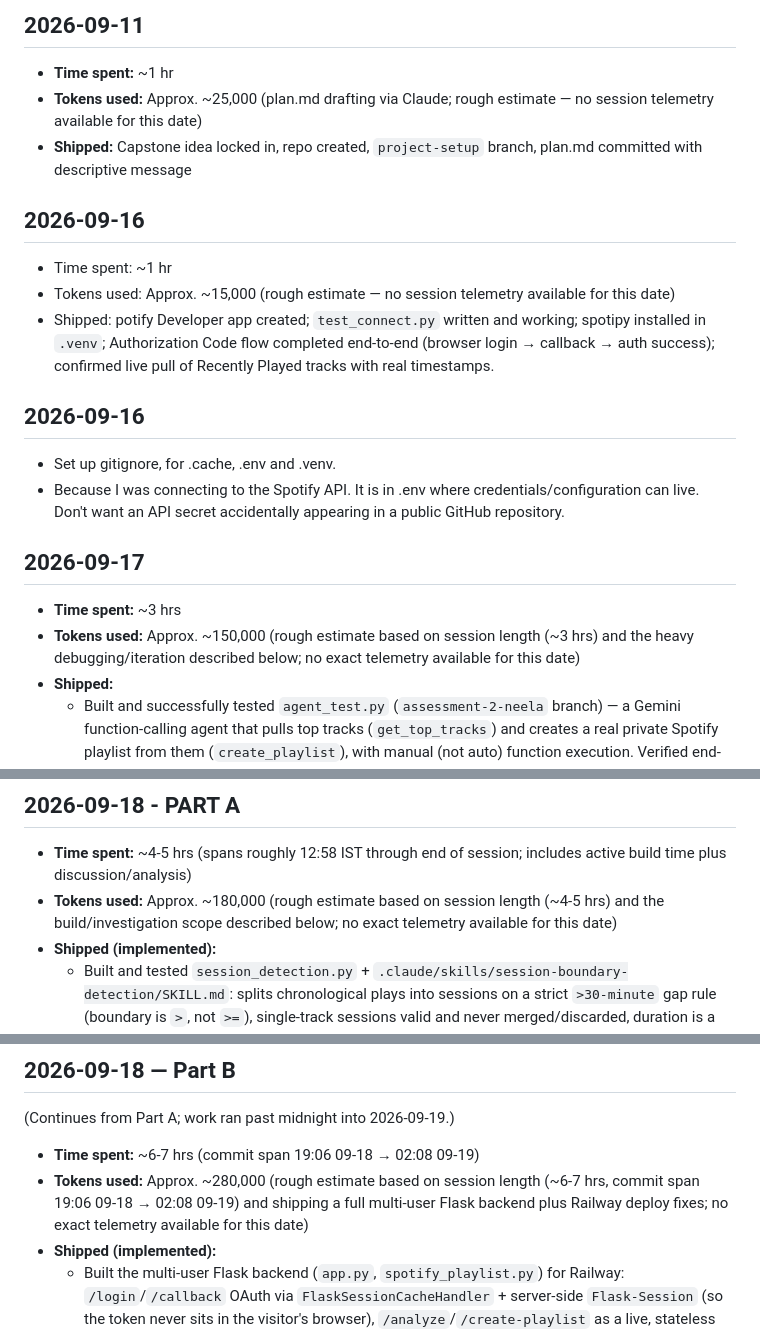
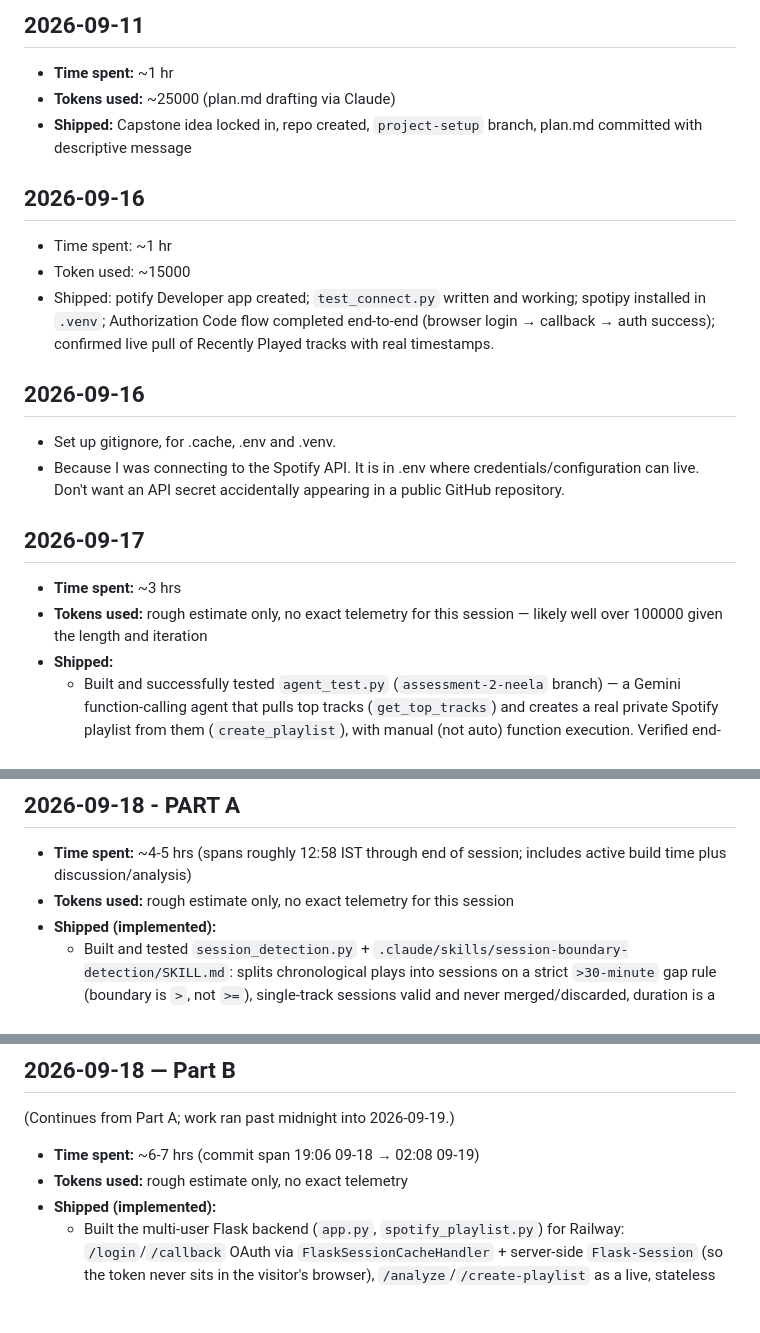
Before and after one commit to azurem1nd/neela-narayan-capstone, a Markdown page: BUILD_LOG.md, 3 parts joined by grey strips. Drawn GitHub-style; blank space fills up the shorter version.

```diff
--- a/BUILD_LOG.md
+++ b/BUILD_LOG.md
@@ -2,12 +2,12 @@
 
 ## 2026-09-11
 - **Time spent:** ~1 hr
-- **Tokens used:** Approx. ~25,000 (plan.md drafting via Claude; rough estimate — no session telemetry available for this date)
+- **Tokens used:** ~25000 (plan.md drafting via Claude)
 - **Shipped:** Capstone idea locked in, repo created, `project-setup` branch, plan.md committed with descriptive message
 
 ## 2026-09-16
 - Time spent: ~1 hr
-- Tokens used: Approx. ~15,000 (rough estimate — no session telemetry available for this date)
+- Token used: ~15000
 - Shipped: potify Developer app created; `test_connect.py` written and working; spotipy installed in `.venv`; Authorization Code flow completed end-to-end (browser login → callback → auth success); confirmed live pull of Recently Played tracks with real timestamps.
 
 ## 2026-09-16
@@ -16,7 +16,7 @@
 
 ## 2026-09-17
 - **Time spent:** ~3 hrs
-- **Tokens used:** Approx. ~150,000 (rough estimate based on session length (~3 hrs) and the heavy debugging/iteration described below; no exact telemetry available for this date)
+- **Tokens used:** rough estimate only, no exact telemetry for this session — likely well over 100000 given the length and iteration
 - **Shipped:**
   - Built and successfully tested `agent_test.py` (`assessment-2-neela` branch) — a Gemini function-calling agent that pulls top tracks (`get_top_tracks`) and creates a real private Spotify playlist from them (`create_playlist`), with manual (not auto) function execution. Verified end-to-end against the real Spotify account, not just a clean local run.
   - Debugged and fixed two real issues: (1) Gemini's function-calling protocol has no distinct integer type, so numeric args like `limit` arrive as floats — fixed by casting to `int()` inside the tool function; (2) Spotify's legacy `user_playlist_create` endpoint (`POST /users/{user_id}/playlists`) returns a bare, undocumented 403 even with correct scope, dashboard config, and a Premium account — confirmed via direct API testing, fixed by switching to `current_user_playlist_create` (`POST /me/playlists`).
@@ -29,7 +29,7 @@
 
 ## 2026-09-18 - PART A
 - **Time spent:** ~4-5 hrs (spans roughly 12:58 IST through end of session; includes active build time plus discussion/analysis)
-- **Tokens used:** Approx. ~180,000 (rough estimate based on session length (~4-5 hrs) and the build/investigation scope described below; no exact telemetry available for this date)
+- **Tokens used:** rough estimate only, no exact telemetry for this session
 - **Shipped (implemented):**
   - Built and tested `session_detection.py` + `.claude/skills/session-boundary-detection/SKILL.md`: splits chronological plays into sessions on a strict `>30-minute` gap rule (boundary is `>`, not `>=`), single-track sessions valid and never merged/discarded, duration is a raw `played_at` timestamp diff. Verified against the real DB.
   - Added `distinct_artist_count` per session: splits comma-joined multi-artist track credits (e.g. "Steve Lacy, SZA") and counts unique individual artists rather than treating each raw artist-string as atomic. Verified by hand against real data.
@@ -55,7 +55,7 @@
 ## 2026-09-18 — Part B
 (Continues from Part A; work ran past midnight into 2026-09-19.)
 - **Time spent:** ~6-7 hrs (commit span 19:06 09-18 → 02:08 09-19)
-- **Tokens used:** Approx. ~280,000 (rough estimate based on session length (~6-7 hrs, commit span 19:06 09-18 → 02:08 09-19) and shipping a full multi-user Flask backend plus Railway deploy fixes; no exact telemetry available for this date)
+- **Tokens used:** rough estimate only, no exact telemetry
 - **Shipped (implemented):**
   - Built the multi-user Flask backend (`app.py`, `spotify_playlist.py`) for Railway: `/login`/`/callback` OAuth via `FlaskSessionCacheHandler` + server-side `Flask-Session` (so the token never sits in the visitor's browser), `/analyze`/`/create-playlist` as a live, stateless one-shot fetch (no DB). `Procfile`, `.env.example` added.
   - `/analyze` now calls `sp.current_user()` and surfaces `connected_as` — the app was already scoped per-user via the token but never showed who was connected.
```
Also changed, not shown: other parts of BUILD_LOG.md (+38 -36 lines).
